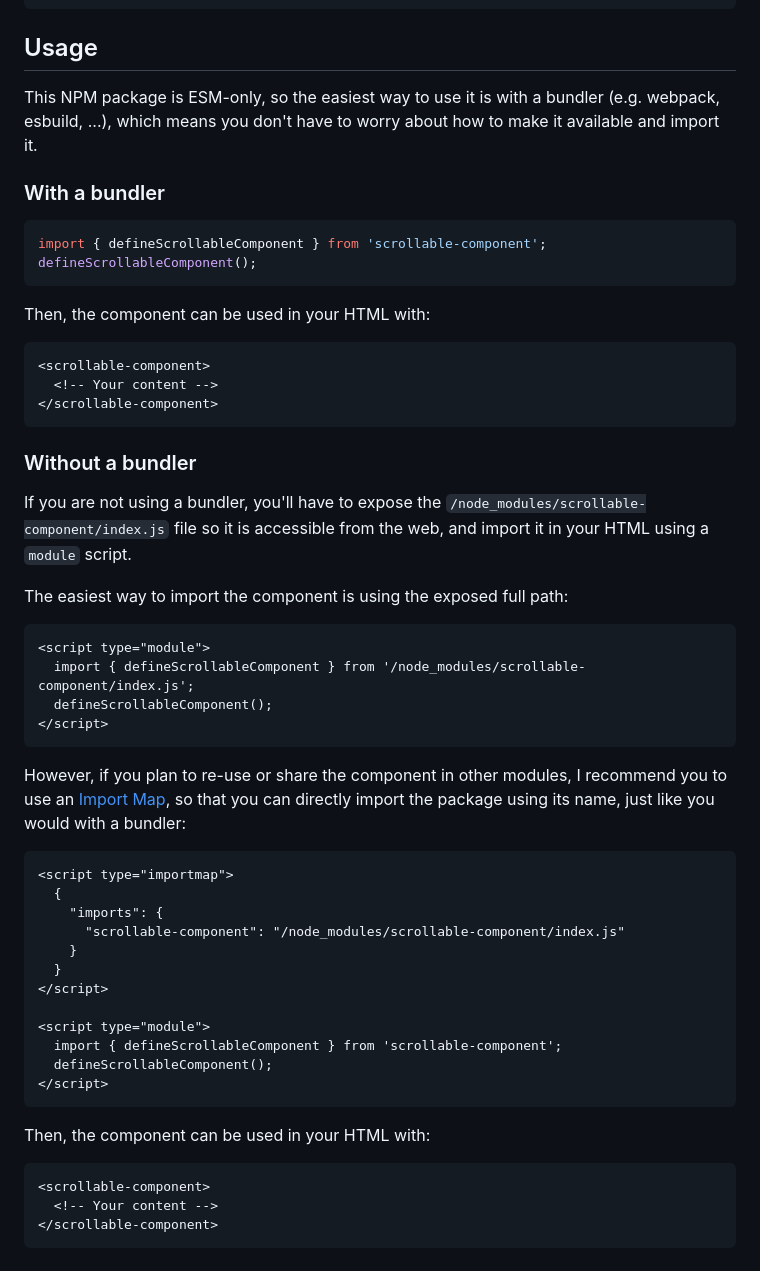
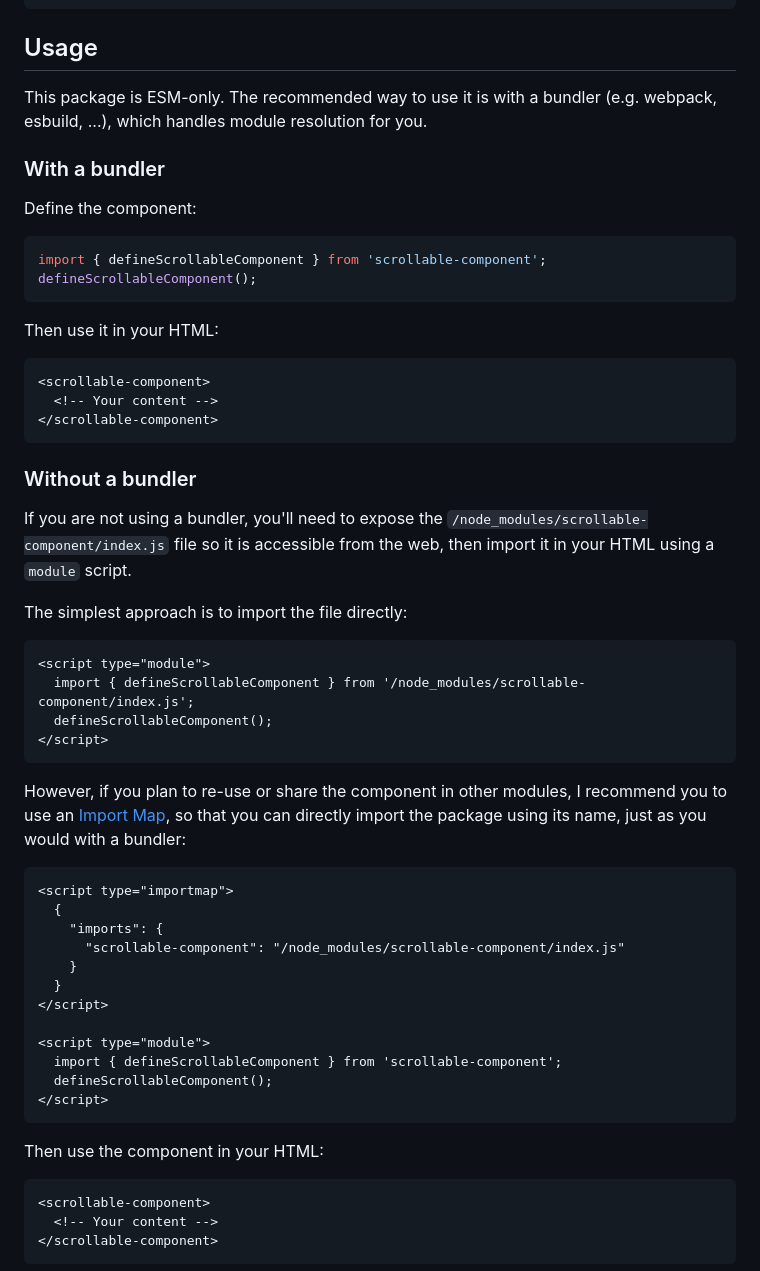
Before and after one commit to Julien-Marcou/Scrollable-Component, a Markdown page: README.md, the part around the change. Drawn GitHub-style.

Commit message:
Update README usage

````diff
--- a/README.md
+++ b/README.md
@@ -57,16 +57,18 @@ npm install scrollable-component
 
 ## Usage
 
-This NPM package is ESM-only, so the easiest way to use it is with a bundler (e.g. webpack, esbuild, ...), which means you don't have to worry about how to make it available and import it.
+This package is ESM-only. The recommended way to use it is with a bundler (e.g. webpack, esbuild, ...), which handles module resolution for you.
 
 ### With a bundler
+
+Define the component:
 
 ```javascript
 import { defineScrollableComponent } from 'scrollable-component';
 defineScrollableComponent();
 ```
 
-Then, the component can be used in your HTML with:
+Then use it in your HTML:
 
 ```html
 <scrollable-component>
@@ -76,9 +78,9 @@ Then, the component can be used in your HTML with:
 
 ### Without a bundler
 
-If you are not using a bundler, you'll have to expose the `/node_modules/scrollable-component/index.js` file so it is accessible from the web, and import it in your HTML using a `module` script.
+If you are not using a bundler, you'll need to expose the `/node_modules/scrollable-component/index.js` file so it is accessible from the web, then import it in your HTML using a `module` script.
 
-The easiest way to import the component is using the exposed full path:
+The simplest approach is to import the file directly:
 
 ```html
 <script type="module">
@@ -87,7 +89,7 @@ The easiest way to import the component is using the exposed full path:
 </script>
 ```
 
-However, if you plan to re-use or share the component in other modules, I recommend you to use an [Import Map](https://developer.mozilla.org/en-US/docs/Web/HTML/Reference/Elements/script/type/importmap/), so that you can directly import the package using its name, just like you would with a bundler:
+However, if you plan to re-use or share the component in other modules, I recommend you to use an [Import Map](https://developer.mozilla.org/en-US/docs/Web/HTML/Reference/Elements/script/type/importmap/), so that you can directly import the package using its name, just as you would with a bundler:
 
 ```html
 <script type="importmap">
@@ -104,7 +106,7 @@ However, if you plan to re-use or share the component in other modules, I recomm
 </script>
 ```
 
-Then, the component can be used in your HTML with:
+Then use the component in your HTML:
 
 ```html
 <scrollable-component>
````
